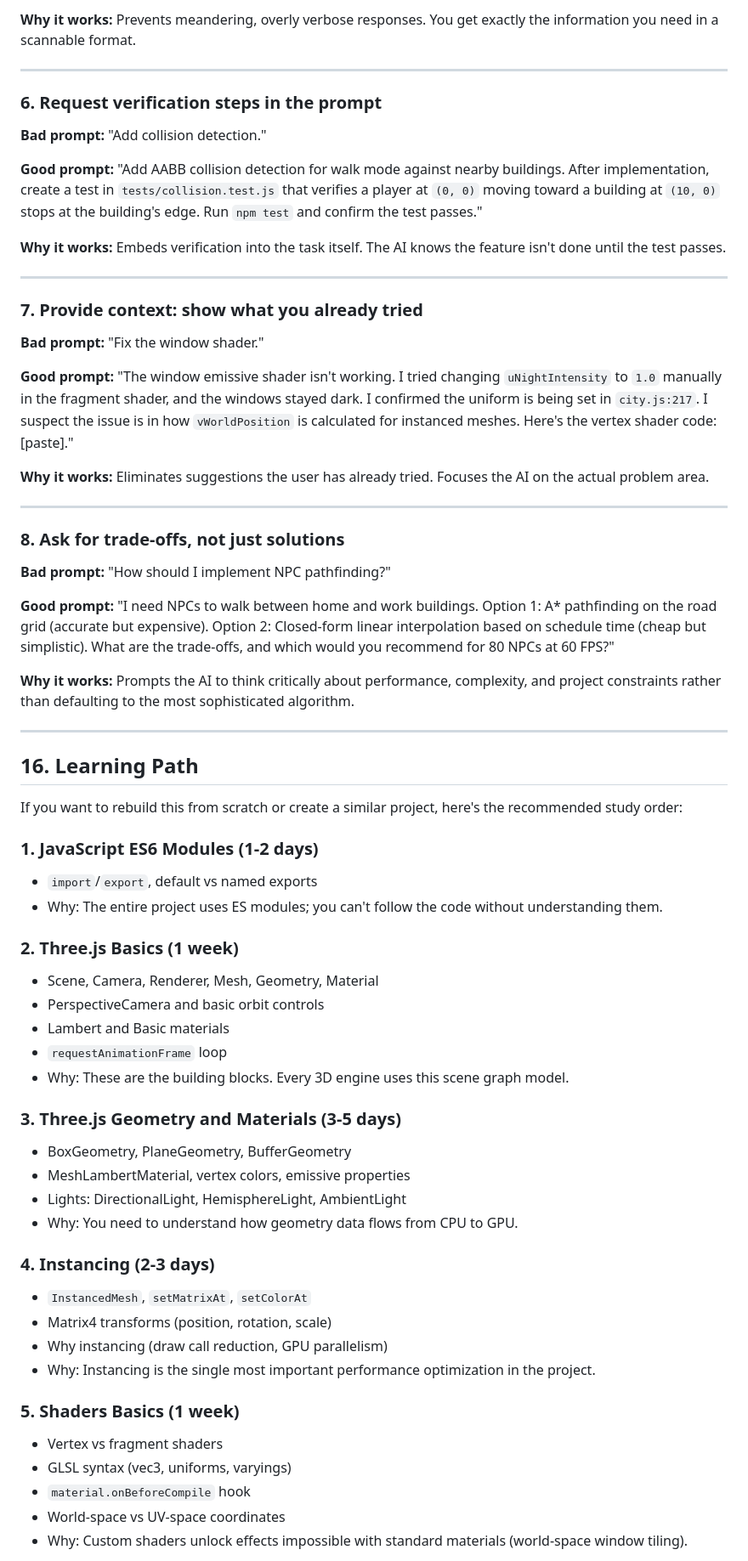
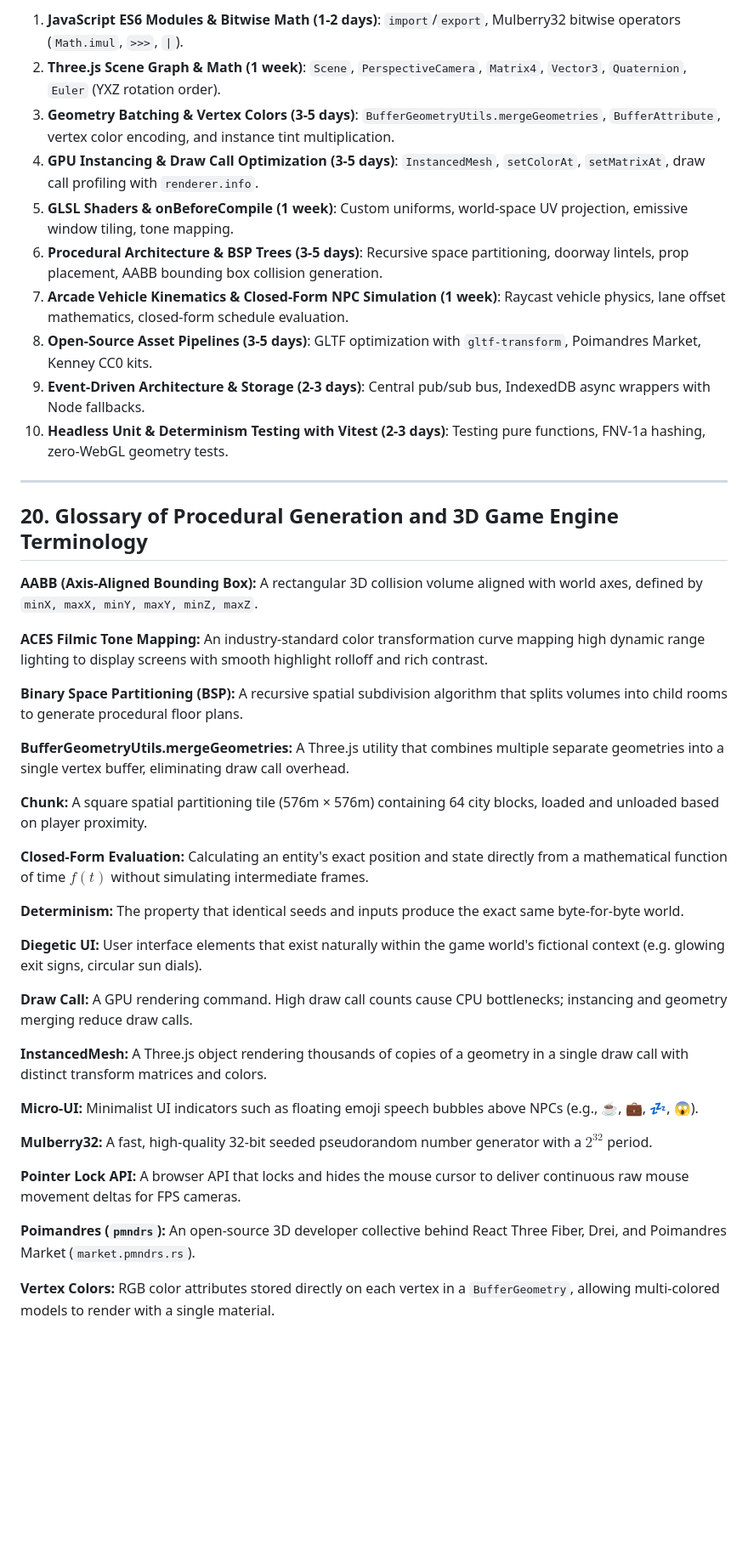
Before and after one commit to Parin070/Larp-Lab, a Markdown page: living-city/LEARNING.md, the part around one of its changes. Shown at 85% size. Rendered like a GitHub page; blank space fills up the shorter version.

```diff
--- a/living-city/LEARNING.md
+++ b/living-city/LEARNING.md
@@ -868,66 +915,46 @@ From `CLAUDE.md`:
 
-**Why it works:** Prevents meandering, overly verbose responses. You get exactly the information you need in a scannable format.
+1. **JavaScript ES6 Modules & Bitwise Math (1-2 days)**: `import`/`export`, Mulberry32 bitwise operators (`Math.imul`, `>>>`, `|`).
+2. **Three.js Scene Graph & Math (1 week)**: `Scene`, `PerspectiveCamera`, `Matrix4`, `Vector3`, `Quaternion`, `Euler` (YXZ rotation order).
+3. **Geometry Batching & Vertex Colors (3-5 days)**: `BufferGeometryUtils.mergeGeometries`, `BufferAttribute`, vertex color encoding, and instance tint multiplication.
+4. **GPU Instancing & Draw Call Optimization (3-5 days)**: `InstancedMesh`, `setColorAt`, `setMatrixAt`, draw call profiling with `renderer.info`.
+5. **GLSL Shaders & onBeforeCompile (1 week)**: Custom uniforms, world-space UV projection, emissive window tiling, tone mapping.
+6. **Procedural Architecture & BSP Trees (3-5 days)**: Recursive space partitioning, doorway lintels, prop placement, AABB bounding box collision generation.
+7. **Arcade Vehicle Kinematics & Closed-Form NPC Simulation (1 week)**: Raycast vehicle physics, lane offset mathematics, closed-form schedule evaluation.
+8. **Open-Source Asset Pipelines (3-5 days)**: GLTF optimization with `gltf-transform`, Poimandres Market, Kenney CC0 kits.
+9. **Event-Driven Architecture & Storage (2-3 days)**: Central pub/sub bus, IndexedDB async wrappers with Node fallbacks.
+10. **Headless Unit & Determinism Testing with Vitest (2-3 days)**: Testing pure functions, FNV-1a hashing, zero-WebGL geometry tests.
 
 ---
 
-### 6. Request verification steps in the prompt
-**Bad prompt:** "Add collision detection."
+## 20. Glossary of Procedural Generation and 3D Game Engine Terminology
 
-**Good prompt:** "Add AABB collision detection for walk mode against nearby buildings. After implementation, create a test in `tests/collision.test.js` that verifies a player at `(0, 0)` moving toward a building at `(10, 0)` stops at the building's edge. Run `npm test` and confirm the test passes."
+**AABB (Axis-Aligned Bounding Box):** A rectangular 3D collision volume aligned with world axes, defined by `minX, maxX, minY, maxY, minZ, maxZ`.
 
-**Why it works:** Embeds verification into the task itself. The AI knows the feature isn't done until the test passes.
+**ACES Filmic Tone Mapping:** An industry-standard color transformation curve mapping high dynamic range lighting to display screens with smooth highlight rolloff and rich contrast.
 
----
+**Binary Space Partitioning (BSP):** A recursive spatial subdivision algorithm that splits volumes into child rooms to generate procedural floor plans.
 
-### 7. Provide context: show what you already tried
-**Bad prompt:** "Fix the window shader."
+**BufferGeometryUtils.mergeGeometries:** A Three.js utility that combines multiple separate geometries into a single vertex buffer, eliminating draw call overhead.
 
-**Good prompt:** "The window emissive shader isn't working. I tried changing `uNightIntensity` to `1.0` manually in the fragment shader, and the windows stayed dark. I confirmed the uniform is being set in `city.js:217`. I suspect the issue is in how `vWorldPosition` is calculated for instanced meshes. Here's the vertex shader code: [paste]."
+**Chunk:** A square spatial partitioning tile (576m × 576m) containing 64 city blocks, loaded and unloaded based on player proximity.
 
-**Why it works:** Eliminates suggestions the user has already tried. Focuses the AI on the actual problem area.
+**Closed-Form Evaluation:** Calculating an entity's exact position and state directly from a mathematical function of time $f(t)$ without simulating intermediate frames.
 
----
+**Determinism:** The property that identical seeds and inputs produce the exact same byte-for-byte world.
 
-### 8. Ask for trade-offs, not just solutions
-**Bad prompt:** "How should I implement NPC pathfinding?"
+**Diegetic UI:** User interface elements that exist naturally within the game world's fictional context (e.g. glowing exit signs, circular sun dials).
 
-**Good prompt:** "I need NPCs to walk between home and work buildings. Option 1: A* pathfinding on the road grid (accurate but expensive). Option 2: Closed-form linear interpolation based on schedule time (cheap but simplistic). What are the trade-offs, and which would you recommend for 80 NPCs at 60 FPS?"
+**Draw Call:** A GPU rendering command. High draw call counts cause CPU bottlenecks; instancing and geometry merging reduce draw calls.
 
-**Why it works:** Prompts the AI to think critically about performance, complexity, and project constraints rather than defaulting to the most sophisticated algorithm.
+**InstancedMesh:** A Three.js object rendering thousands of copies of a geometry in a single draw call with distinct transform matrices and colors.
 
----
+**Micro-UI:** Minimalist UI indicators such as floating emoji speech bubbles above NPCs (e.g., ☕, 💼, 💤, 😱).
 
-## 16. Learning Path
+**Mulberry32:** A fast, high-quality 32-bit seeded pseudorandom number generator with a $2^{32}$ period.
 
-If you want to rebuild this from scratch or create a similar project, here's the recommended study order:
+**Pointer Lock API:** A browser API that locks and hides the mouse cursor to deliver continuous raw mouse movement deltas for FPS cameras.
 
-### 1. JavaScript ES6 Modules (1-2 days)
-- `import`/`export`, default vs named exports
-- Why: The entire project uses ES modules; you can't follow the code without understanding them.
+**Poimandres (`pmndrs`):** An open-source 3D developer collective behind React Three Fiber, Drei, and Poimandres Market (`market.pmndrs.rs`).
 
-### 2. Three.js Basics (1 week)
-- Scene, Camera, Renderer, Mesh, Geometry, Material
-- PerspectiveCamera and basic orbit controls
-- Lambert and Basic materials
-- `requestAnimationFrame` loop
-- Why: These are the building blocks. Every 3D engine uses this scene graph model.
+**Vertex Colors:** RGB color attributes stored directly on each vertex in a `BufferGeometry`, allowing multi-colored models to render with a single material.
 
-### 3. Three.js Geometry and Materials (3-5 days)
-- BoxGeometry, PlaneGeometry, BufferGeometry
-- MeshLambertMaterial, vertex colors, emissive properties
-- Lights: DirectionalLight, HemisphereLight, AmbientLight
-- Why: You need to understand how geometry data flows from CPU to GPU.
-
-### 4. Instancing (2-3 days)
-- `InstancedMesh`, `setMatrixAt`, `setColorAt`
-- Matrix4 transforms (position, rotation, scale)
-- Why instancing (draw call reduction, GPU parallelism)
-- Why: Instancing is the single most important performance optimization in the project.
-
-### 5. Shaders Basics (1 week)
-- Vertex vs fragment shaders
-- GLSL syntax (vec3, uniforms, varyings)
-- `material.onBeforeCompile` hook
-- World-space vs UV-space coordinates
-- Why: Custom shaders unlock effects impossible with standard materials (world-space window tiling).
-
```
Also changed, not shown: other parts of living-city/LEARNING.md (+312 -365 lines).
